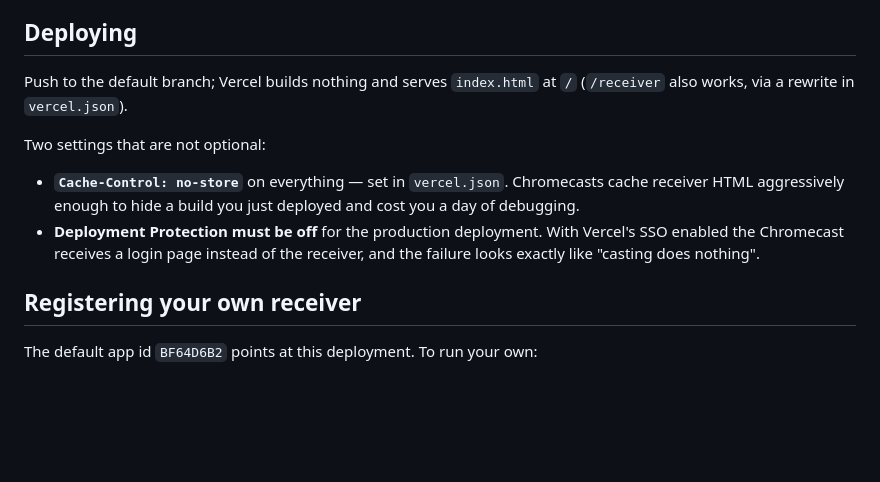
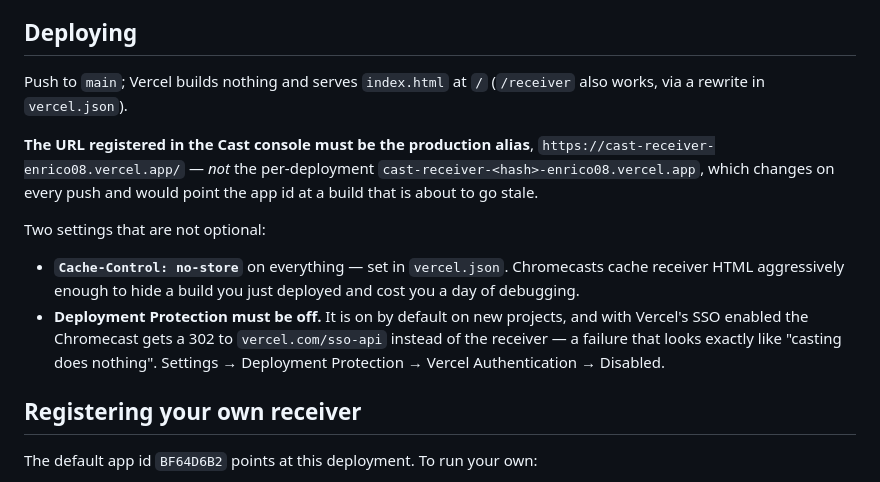
Before and after one commit to jaupi-enrico/cast-receiver, a Markdown page: README.md, the part around the change. GitHub-like rendering; blank space fills up the shorter version.

Commit message:
Document the production URL, the SSO gotcha and sid in episodes[]
Verified against the live Vercel deployment:

  • Deployment Protection is on by default on a new project, and it 302s
    the Chromecast to vercel.com/sso-api — indistinguishable from "casting
    does nothing". Now called out as a default to turn off, not just a
    setting to check.
  • The Cast console must be pointed at the production alias, not at the
    per-deployment URL, which changes on every push.
  • episodes[] entries carry `sid` too. streamio-app sends it and the
    receiver reads it to keep seasonId right across a season boundary;
    watch.js does not send it yet.

Co-Authored-By: Claude Opus 5 <noreply@anthropic.com>
Claude-Session: https://claude.ai/code/session_01Whf1GxRXVeGzjaB8JKo5VB

```diff
--- a/README.md
+++ b/README.md
@@ -65,16 +65,22 @@ stale JS against freshly fetched HTML.
 
 ## Deploying
 
-Push to the default branch; Vercel builds nothing and serves `index.html` at `/`
-(`/receiver` also works, via a rewrite in `vercel.json`).
+Push to `main`; Vercel builds nothing and serves `index.html` at `/` (`/receiver` also works, via
+a rewrite in `vercel.json`).
+
+**The URL registered in the Cast console must be the production alias**,
+`https://cast-receiver-enrico08.vercel.app/` — *not* the per-deployment
+`cast-receiver-<hash>-enrico08.vercel.app`, which changes on every push and would point the app id
+at a build that is about to go stale.
 
 Two settings that are not optional:
 
 - **`Cache-Control: no-store`** on everything — set in `vercel.json`. Chromecasts cache receiver
   HTML aggressively enough to hide a build you just deployed and cost you a day of debugging.
-- **Deployment Protection must be off** for the production deployment. With Vercel's SSO enabled
-  the Chromecast receives a login page instead of the receiver, and the failure looks exactly like
-  "casting does nothing".
+- **Deployment Protection must be off.** It is on by default on new projects, and with Vercel's
+  SSO enabled the Chromecast gets a 302 to `vercel.com/sso-api` instead of the receiver — a
+  failure that looks exactly like "casting does nothing". Settings → Deployment Protection →
+  Vercel Authentication → Disabled.
 
 ## Registering your own receiver
 
```
Also changed, not shown: docs/protocol.md (+4 -1 lines).
